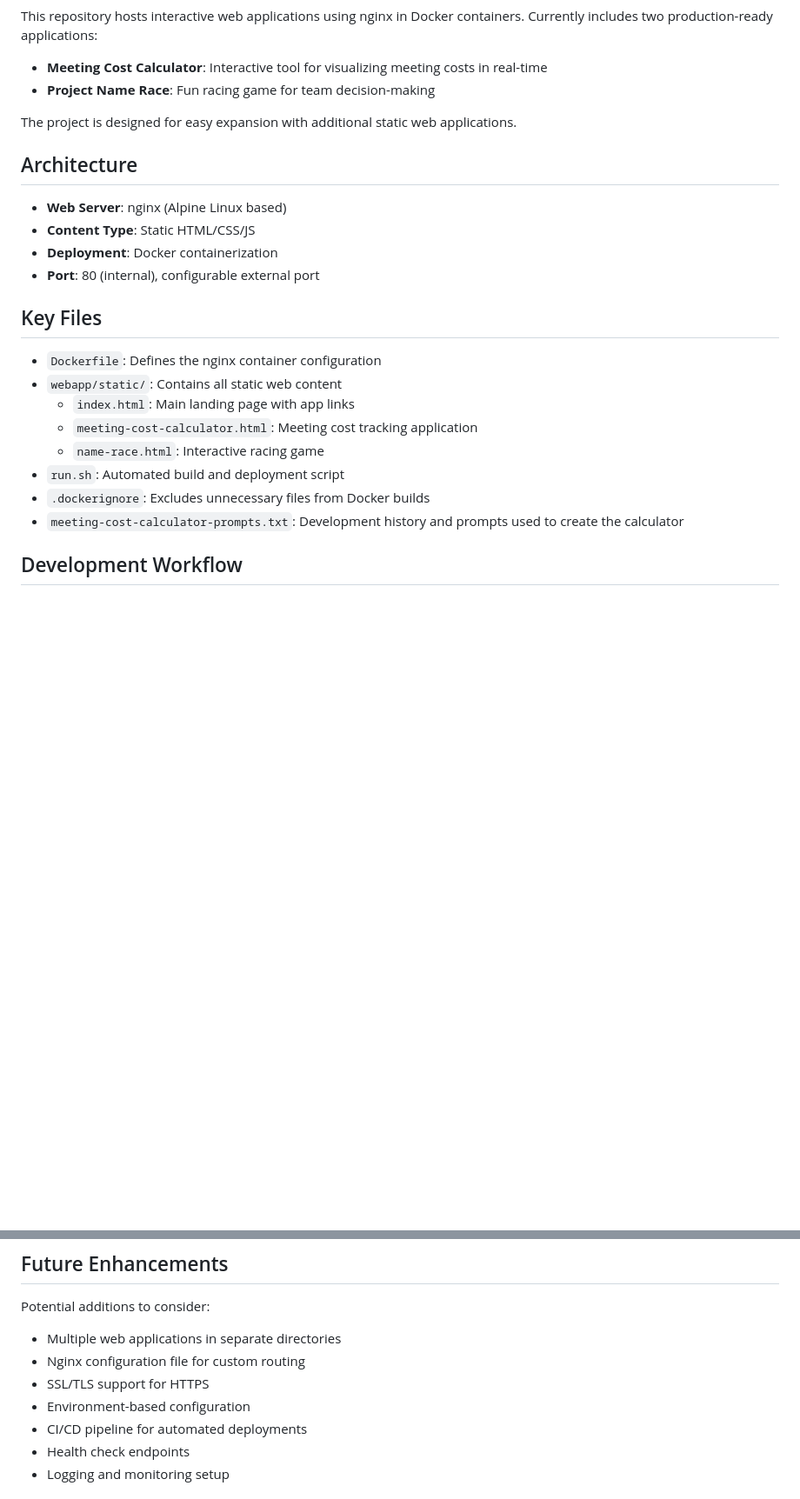
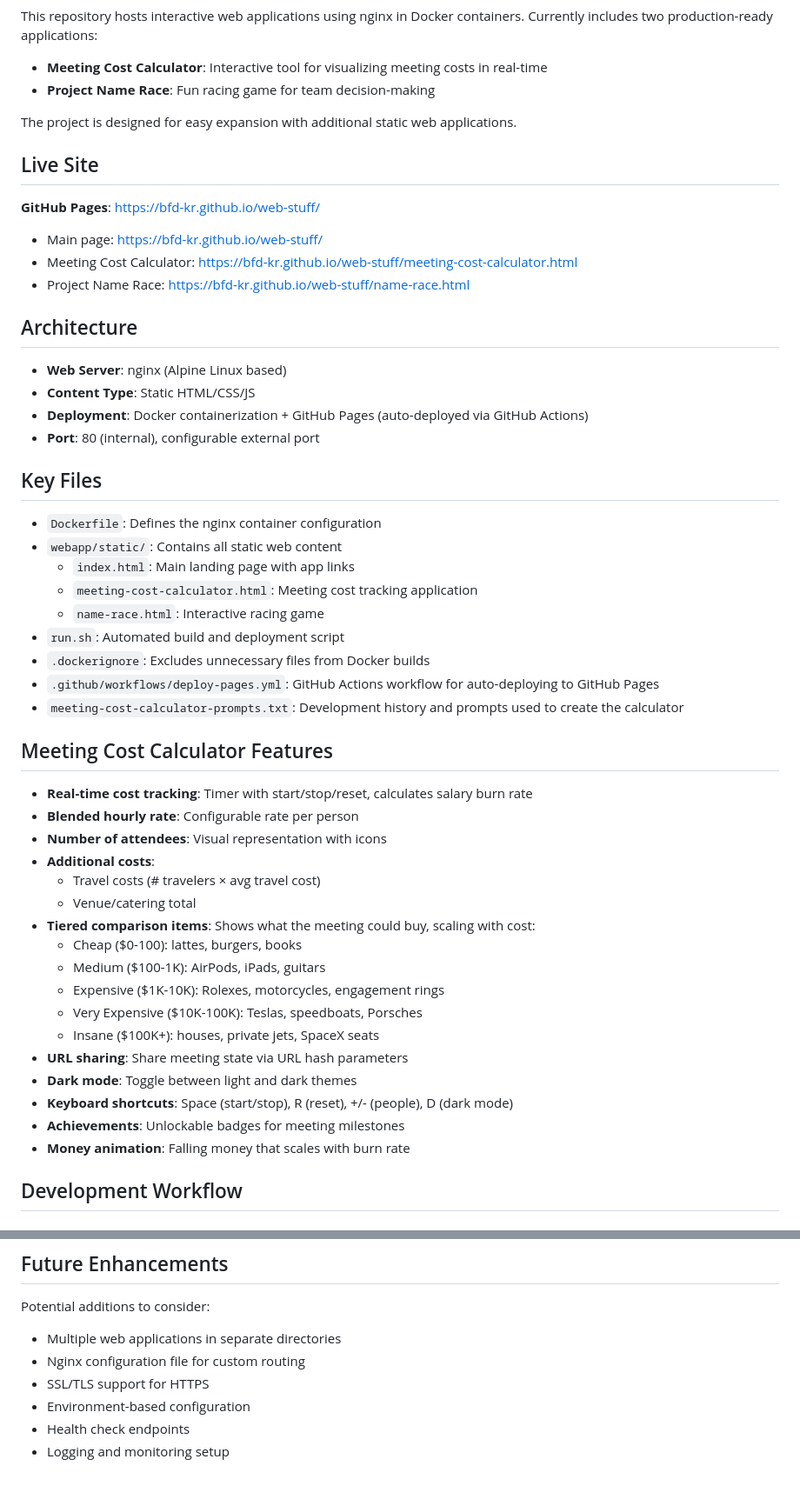
Before and after one commit to bfd-kr/web-stuff, a Markdown page: CLAUDE.md, 2 parts joined by grey strips. Shown at 87% size. Drawn GitHub-style; blank space fills up the shorter version.

Commit message:
Update documentation with new features and live site URL
- Added Live Site section with GitHub Pages URLs
- Added Meeting Cost Calculator Features section documenting:
  - Travel costs and venue/catering fields
  - Tiered comparison items (cheap to insane)
  - All existing features
- Added GitHub Actions workflow to Key Files
- Removed CI/CD from Future Enhancements (now implemented)
- Updated Architecture to reflect GitHub Pages deployment

Co-Authored-By: Claude Opus 4.5 <noreply@anthropic.com>

```diff
--- a/CLAUDE.md
+++ b/CLAUDE.md
@@ -10,11 +10,19 @@ This repository hosts interactive web applications using nginx in Docker contain
 
 The project is designed for easy expansion with additional static web applications.
 
+## Live Site
+
+**GitHub Pages**: https://bfd-kr.github.io/web-stuff/
+
+- Main page: https://bfd-kr.github.io/web-stuff/
+- Meeting Cost Calculator: https://bfd-kr.github.io/web-stuff/meeting-cost-calculator.html
+- Project Name Race: https://bfd-kr.github.io/web-stuff/name-race.html
+
 ## Architecture
 
 - **Web Server**: nginx (Alpine Linux based)
 - **Content Type**: Static HTML/CSS/JS
-- **Deployment**: Docker containerization
+- **Deployment**: Docker containerization + GitHub Pages (auto-deployed via GitHub Actions)
 - **Port**: 80 (internal), configurable external port
 
 ## Key Files
@@ -26,7 +34,28 @@ The project is designed for easy expansion with additional static web applicatio
   - `name-race.html`: Interactive racing game
 - `run.sh`: Automated build and deployment script
 - `.dockerignore`: Excludes unnecessary files from Docker builds
+- `.github/workflows/deploy-pages.yml`: GitHub Actions workflow for auto-deploying to GitHub Pages
 - `meeting-cost-calculator-prompts.txt`: Development history and prompts used to create the calculator
+
+## Meeting Cost Calculator Features
+
+- **Real-time cost tracking**: Timer with start/stop/reset, calculates salary burn rate
+- **Blended hourly rate**: Configurable rate per person
+- **Number of attendees**: Visual representation with icons
+- **Additional costs**:
+  - Travel costs (# travelers × avg travel cost)
+  - Venue/catering total
+- **Tiered comparison items**: Shows what the meeting could buy, scaling with cost:
+  - Cheap ($0-100): lattes, burgers, books
+  - Medium ($100-1K): AirPods, iPads, guitars
+  - Expensive ($1K-10K): Rolexes, motorcycles, engagement rings
+  - Very Expensive ($10K-100K): Teslas, speedboats, Porsches
+  - Insane ($100K+): houses, private jets, SpaceX seats
+- **URL sharing**: Share meeting state via URL hash parameters
+- **Dark mode**: Toggle between light and dark themes
+- **Keyboard shortcuts**: Space (start/stop), R (reset), +/- (people), D (dark mode)
+- **Achievements**: Unlockable badges for meeting milestones
+- **Money animation**: Falling money that scales with burn rate
 
 ## Development Workflow
 
@@ -53,7 +82,6 @@ Potential additions to consider:
 - Nginx configuration file for custom routing
 - SSL/TLS support for HTTPS
 - Environment-based configuration
-- CI/CD pipeline for automated deployments
 - Health check endpoints
 - Logging and monitoring setup
 
```
